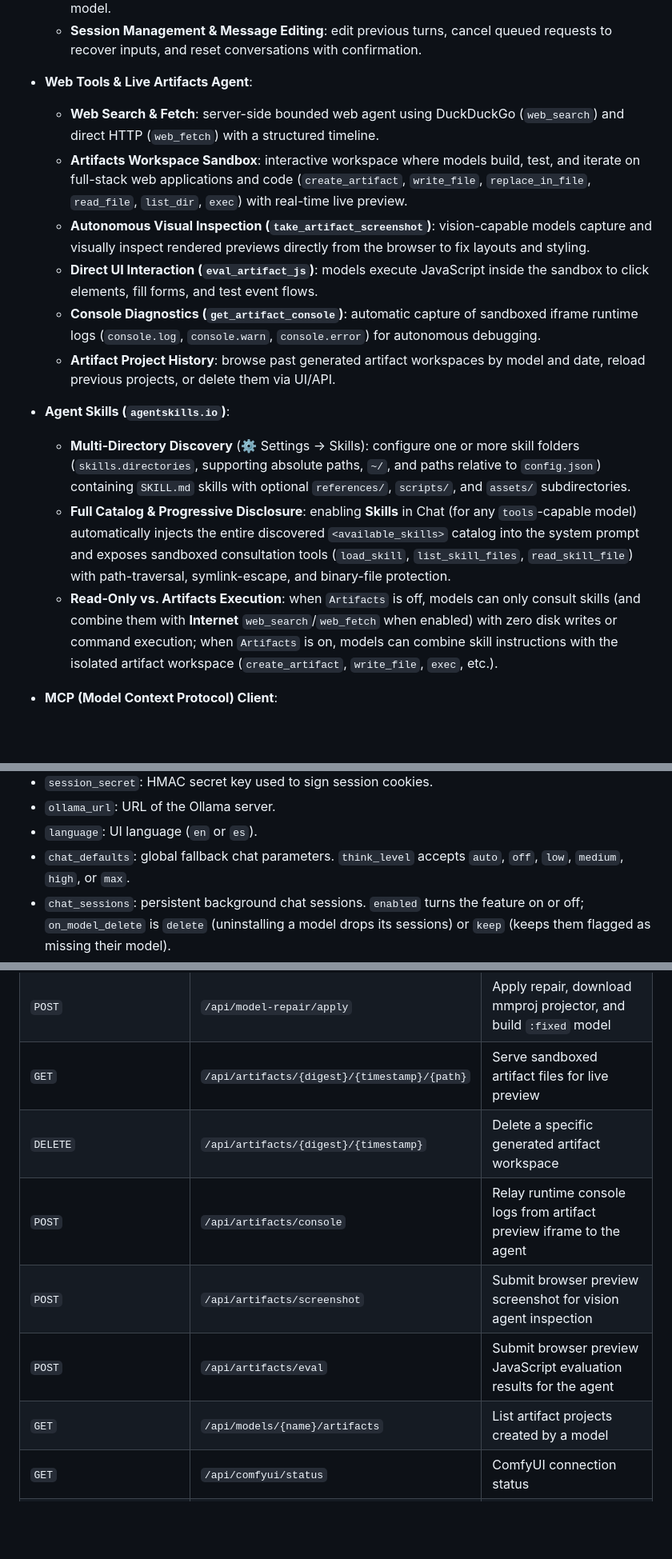
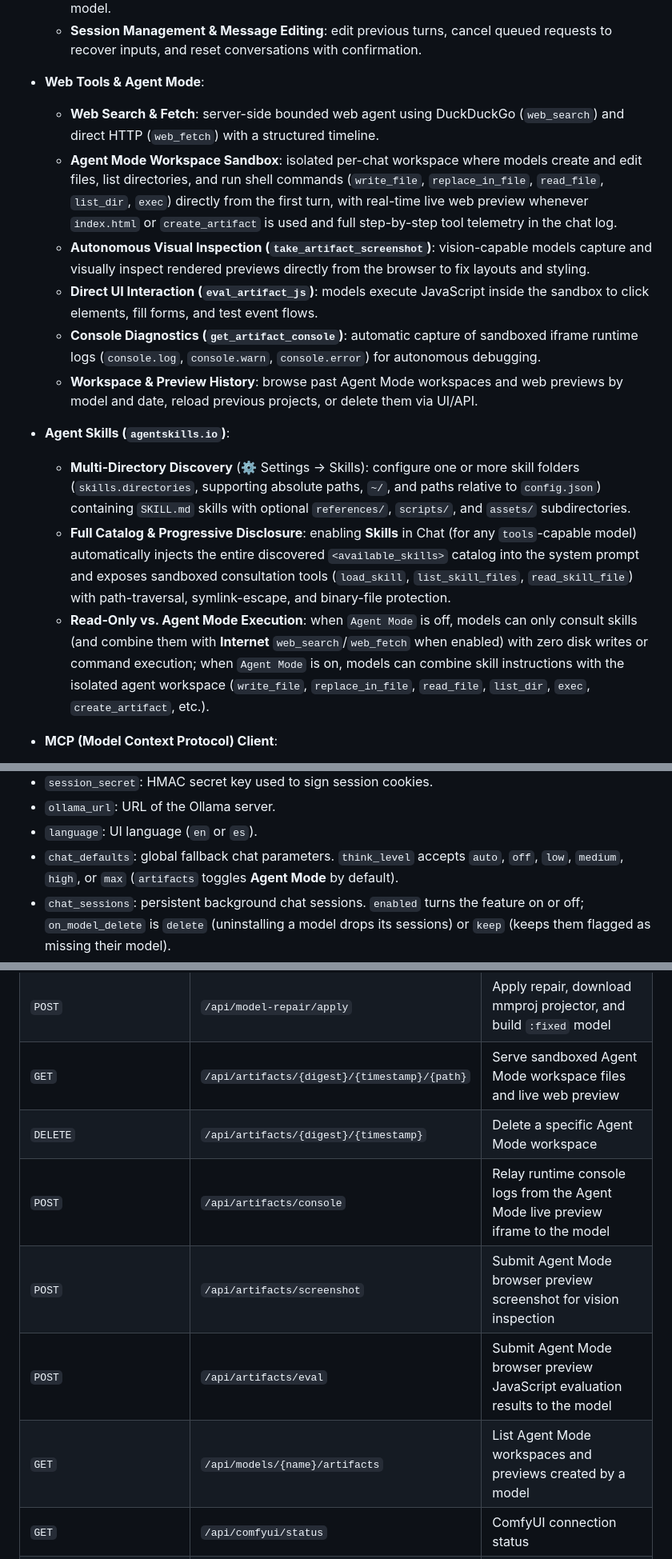
Before and after one commit to jonathanhecl/ollama-manager, a Markdown page: README.md, 3 parts joined by grey strips. Shown at 80% size. GitHub-like rendering; blank space fills up the shorter version.

Commit message:
docs(readme): update documentation for Agent Mode and workspace tools

```diff
--- a/README.md
+++ b/README.md
@@ -59,18 +59,18 @@ Chat with your models through retrieval-augmented **knowledge bases (RAG)**, **A
   - **Speech Playback**: a `speech` model answers with audio in its own bubble, some models ship several voices to pick from, and the `Speech` switch also reads back what you send with a chat model.
   - **Session Management & Message Editing**: edit previous turns, cancel queued requests to recover inputs, and reset conversations with confirmation.
 
-- **Web Tools & Live Artifacts Agent**:
+- **Web Tools & Agent Mode**:
   - **Web Search & Fetch**: server-side bounded web agent using DuckDuckGo (`web_search`) and direct HTTP (`web_fetch`) with a structured timeline.
-  - **Artifacts Workspace Sandbox**: interactive workspace where models build, test, and iterate on full-stack web applications and code (`create_artifact`, `write_file`, `replace_in_file`, `read_file`, `list_dir`, `exec`) with real-time live preview.
+  - **Agent Mode Workspace Sandbox**: isolated per-chat workspace where models create and edit files, list directories, and run shell commands (`write_file`, `replace_in_file`, `read_file`, `list_dir`, `exec`) directly from the first turn, with real-time live web preview whenever `index.html` or `create_artifact` is used and full step-by-step tool telemetry in the chat log.
   - **Autonomous Visual Inspection (`take_artifact_screenshot`)**: vision-capable models capture and visually inspect rendered previews directly from the browser to fix layouts and styling.
   - **Direct UI Interaction (`eval_artifact_js`)**: models execute JavaScript inside the sandbox to click elements, fill forms, and test event flows.
   - **Console Diagnostics (`get_artifact_console`)**: automatic capture of sandboxed iframe runtime logs (`console.log`, `console.warn`, `console.error`) for autonomous debugging.
-  - **Artifact Project History**: browse past generated artifact workspaces by model and date, reload previous projects, or delete them via UI/API.
+  - **Workspace & Preview History**: browse past Agent Mode workspaces and web previews by model and date, reload previous projects, or delete them via UI/API.
 
 - **Agent Skills (`agentskills.io`)**:
   - **Multi-Directory Discovery** (⚙ Settings → Skills): configure one or more skill folders (`skills.directories`, supporting absolute paths, `~/`, and paths relative to `config.json`) containing `SKILL.md` skills with optional `references/`, `scripts/`, and `assets/` subdirectories.
   - **Full Catalog & Progressive Disclosure**: enabling **Skills** in Chat (for any `tools`-capable model) automatically injects the entire discovered `<available_skills>` catalog into the system prompt and exposes sandboxed consultation tools (`load_skill`, `list_skill_files`, `read_skill_file`) with path-traversal, symlink-escape, and binary-file protection.
-  - **Read-Only vs. Artifacts Execution**: when `Artifacts` is off, models can only consult skills (and combine them with **Internet** `web_search`/`web_fetch` when enabled) with zero disk writes or command execution; when `Artifacts` is on, models can combine skill instructions with the isolated artifact workspace (`create_artifact`, `write_file`, `exec`, etc.).
+  - **Read-Only vs. Agent Mode Execution**: when `Agent Mode` is off, models can only consult skills (and combine them with **Internet** `web_search`/`web_fetch` when enabled) with zero disk writes or command execution; when `Agent Mode` is on, models can combine skill instructions with the isolated agent workspace (`write_file`, `replace_in_file`, `read_file`, `list_dir`, `exec`, `create_artifact`, etc.).
 
 - **MCP (Model Context Protocol) Client**:
   - **Standard JSON Configuration** (⚙ Settings → MCP): configure multiple MCP servers using the standard `{"mcpServers": { ... }}` JSON structure, test connections individually or all at once, and inspect connection status, server info, and discovered tools.
@@ -238,7 +238,7 @@ On first launch, `config.json` is generated automatically:
 - `session_secret`: HMAC secret key used to sign session cookies.
 - `ollama_url`: URL of the Ollama server.
 - `language`: UI language (`en` or `es`).
-- `chat_defaults`: global fallback chat parameters. `think_level` accepts `auto`, `off`, `low`, `medium`, `high`, or `max`.
+- `chat_defaults`: global fallback chat parameters. `think_level` accepts `auto`, `off`, `low`, `medium`, `high`, or `max` (`artifacts` toggles **Agent Mode** by default).
 - `chat_sessions`: persistent background chat sessions. `enabled` turns the feature on or off; `on_model_delete` is `delete` (uninstalling a model drops its sessions) or `keep` (keeps them flagged as missing their model).
 - `comfyui`: optional ComfyUI integration, invisible until a URL is set and at least one workflow is registered. `url` is your ComfyUI endpoint (default `http://127.0.0.1:8188`); `timeout_seconds` caps a single workflow run (default `600`).
 - `mcp`: Model Context Protocol client registry (`mcpServers` map of named `stdio`, `http`, or `sse` server configs). Each chat starts with services disabled until explicitly toggled on.
@@ -325,12 +325,12 @@ Ollama serves text-to-speech from `POST /v1/audio/speech` with models whose capa
 | `GET` | `/api/rags/{id}/media/{entry}/{type}` | Serve an entry's attached image or audio |
 | `POST` | `/api/model-repair/preview` | Preview patched Modelfile (tools, templates, stops, projector disk check) |
 | `POST` | `/api/model-repair/apply` | Apply repair, download mmproj projector, and build `:fixed` model |
-| `GET` | `/api/artifacts/{digest}/{timestamp}/{path}` | Serve sandboxed artifact files for live preview |
-| `DELETE` | `/api/artifacts/{digest}/{timestamp}` | Delete a specific generated artifact workspace |
-| `POST` | `/api/artifacts/console` | Relay runtime console logs from artifact preview iframe to the agent |
-| `POST` | `/api/artifacts/screenshot` | Submit browser preview screenshot for vision agent inspection |
-| `POST` | `/api/artifacts/eval` | Submit browser preview JavaScript evaluation results for the agent |
-| `GET` | `/api/models/{name}/artifacts` | List artifact projects created by a model |
+| `GET` | `/api/artifacts/{digest}/{timestamp}/{path}` | Serve sandboxed Agent Mode workspace files and live web preview |
+| `DELETE` | `/api/artifacts/{digest}/{timestamp}` | Delete a specific Agent Mode workspace |
+| `POST` | `/api/artifacts/console` | Relay runtime console logs from the Agent Mode live preview iframe to the model |
+| `POST` | `/api/artifacts/screenshot` | Submit Agent Mode browser preview screenshot for vision inspection |
+| `POST` | `/api/artifacts/eval` | Submit Agent Mode browser preview JavaScript evaluation results to the model |
+| `GET` | `/api/models/{name}/artifacts` | List Agent Mode workspaces and previews created by a model |
 | `GET` | `/api/comfyui/status` | ComfyUI connection status |
 | `GET`/`POST` | `/api/comfyui/workflows` | List or register ComfyUI workflows |
 | `GET` | `/api/comfyui/workflows/summary` | Summarize registered workflows and their bindings |
```
Also changed, not shown: other parts of README.md (+6 -6 lines).
